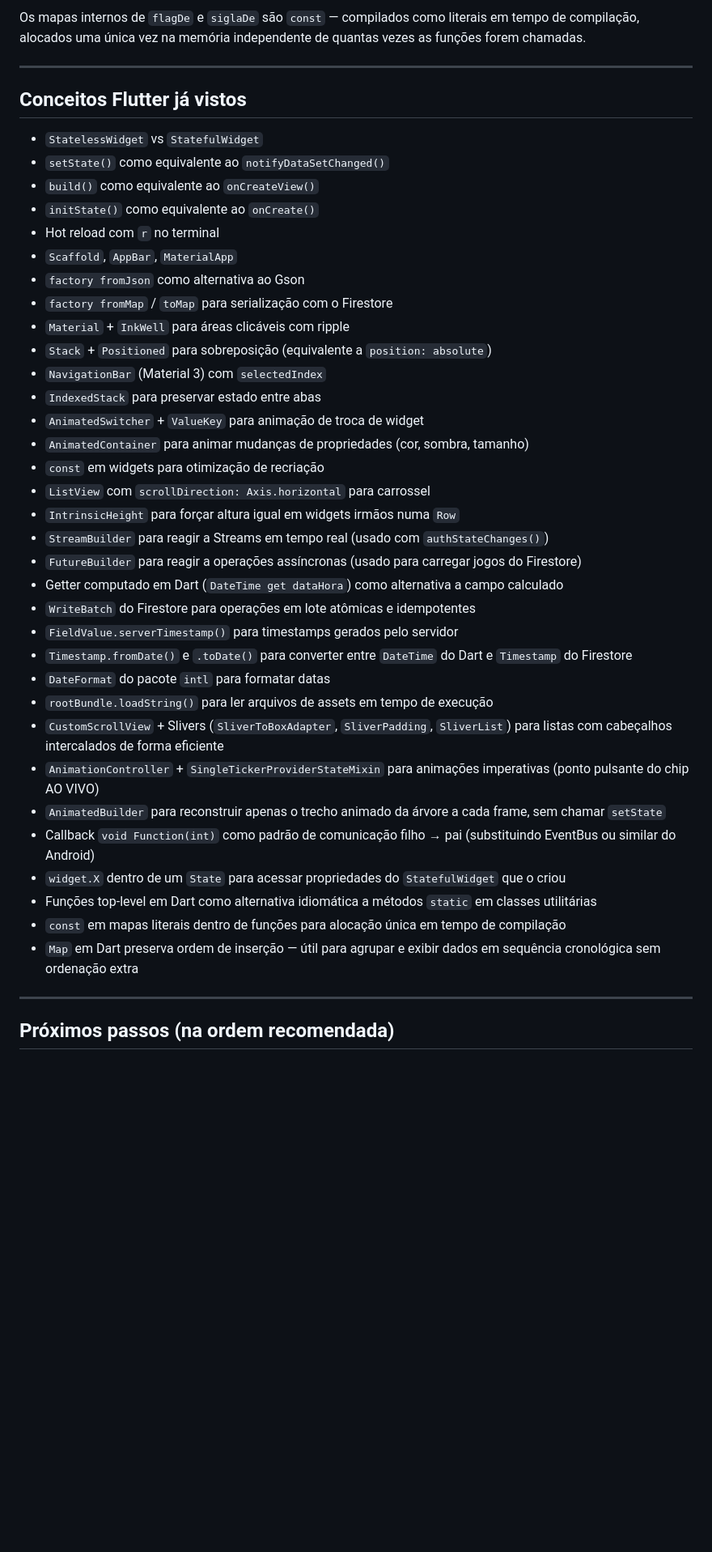
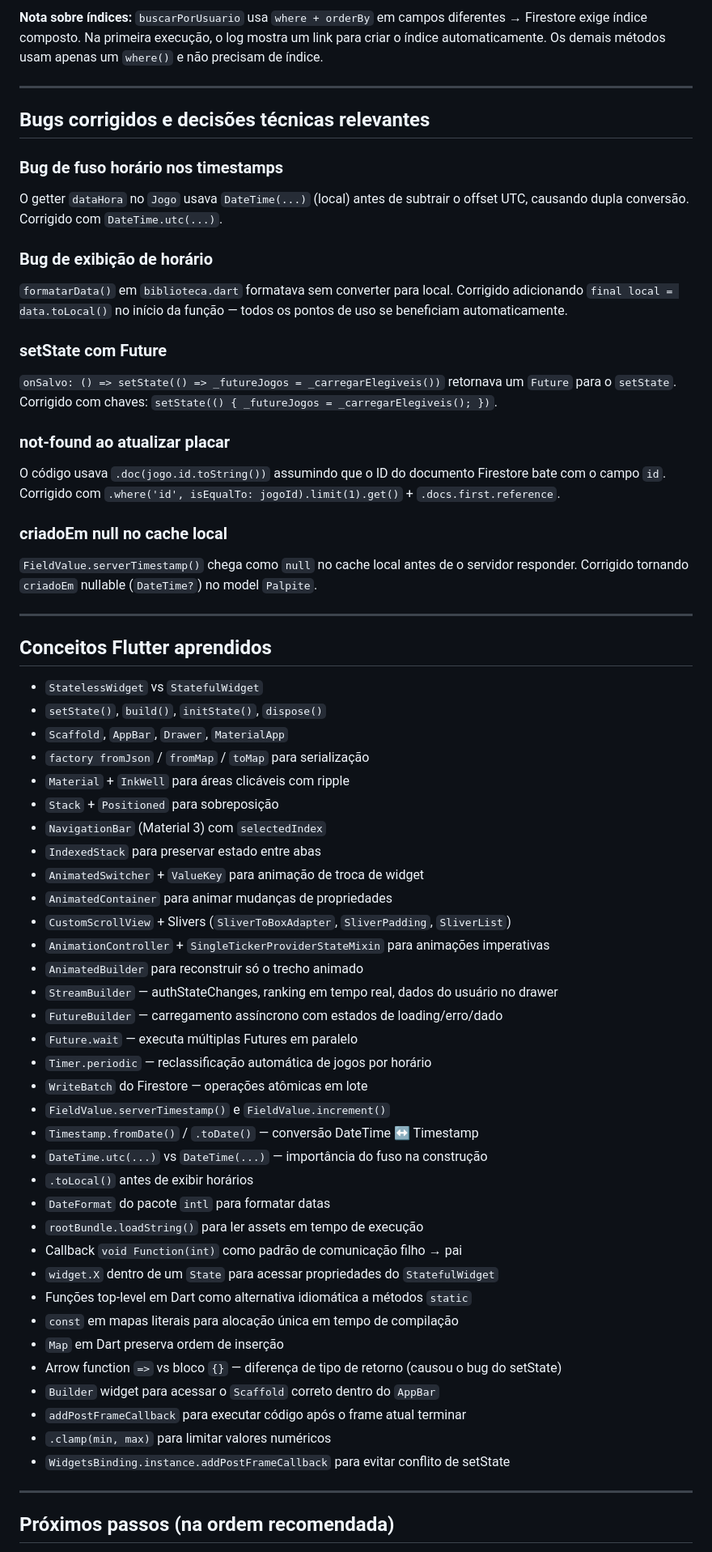
Before and after one commit to luizguilhrme/bolao-copa-2026, a Markdown page: resumo_bolao_copa_2026.md, the part around one of its changes. Shown at 81% size. Drawn GitHub-style; blank space fills up the shorter version.

````diff
--- a/resumo_bolao_copa_2026.md
+++ b/resumo_bolao_copa_2026.md
@@ -297,44 +317,64 @@ mostrarMensagem(ctx, msg) // exibe SnackBar padronizado
 ```
 
-Os mapas internos de `flagDe` e `siglaDe` são `const` — compilados como literais em tempo de compilação, alocados uma única vez na memória independente de quantas vezes as funções forem chamadas.
+**Nota sobre índices:** `buscarPorUsuario` usa `where + orderBy` em campos diferentes → Firestore exige índice composto. Na primeira execução, o log mostra um link para criar o índice automaticamente. Os demais métodos usam apenas um `where()` e não precisam de índice.
 
 ---
 
-## Conceitos Flutter já vistos
+## Bugs corrigidos e decisões técnicas relevantes
+
+### Bug de fuso horário nos timestamps
+O getter `dataHora` no `Jogo` usava `DateTime(...)` (local) antes de subtrair o offset UTC, causando dupla conversão. Corrigido com `DateTime.utc(...)`.
+
+### Bug de exibição de horário
+`formatarData()` em `biblioteca.dart` formatava sem converter para local. Corrigido adicionando `final local = data.toLocal()` no início da função — todos os pontos de uso se beneficiam automaticamente.
+
+### setState com Future
+`onSalvo: () => setState(() => _futureJogos = _carregarElegiveis())` retornava um `Future` para o `setState`. Corrigido com chaves: `setState(() { _futureJogos = _carregarElegiveis(); })`.
+
+### not-found ao atualizar placar
+O código usava `.doc(jogo.id.toString())` assumindo que o ID do documento Firestore bate com o campo `id`. Corrigido com `.where('id', isEqualTo: jogoId).limit(1).get()` + `.docs.first.reference`.
+
+### criadoEm null no cache local
+`FieldValue.serverTimestamp()` chega como `null` no cache local antes de o servidor responder. Corrigido tornando `criadoEm` nullable (`DateTime?`) no model `Palpite`.
+
+---
+
+## Conceitos Flutter aprendidos
 
 - `StatelessWidget` vs `StatefulWidget`
-- `setState()` como equivalente ao `notifyDataSetChanged()`
-- `build()` como equivalente ao `onCreateView()`
-- `initState()` como equivalente ao `onCreate()`
-- Hot reload com `r` no terminal
-- `Scaffold`, `AppBar`, `MaterialApp`
-- `factory fromJson` como alternativa ao Gson
-- `factory fromMap` / `toMap` para serialização com o Firestore
+- `setState()`, `build()`, `initState()`, `dispose()`
+- `Scaffold`, `AppBar`, `Drawer`, `MaterialApp`
+- `factory fromJson` / `fromMap` / `toMap` para serialização
 - `Material` + `InkWell` para áreas clicáveis com ripple
-- `Stack` + `Positioned` para sobreposição (equivalente a `position: absolute`)
+- `Stack` + `Positioned` para sobreposição
 - `NavigationBar` (Material 3) com `selectedIndex`
 - `IndexedStack` para preservar estado entre abas
 - `AnimatedSwitcher` + `ValueKey` para animação de troca de widget
-- `AnimatedContainer` para animar mudanças de propriedades (cor, sombra, tamanho)
-- `const` em widgets para otimização de recriação
-- `ListView` com `scrollDirection: Axis.horizontal` para carrossel
-- `IntrinsicHeight` para forçar altura igual em widgets irmãos numa `Row`
-- `StreamBuilder` para reagir a Streams em tempo real (usado com `authStateChanges()`)
-- `FutureBuilder` para reagir a operações assíncronas (usado para carregar jogos do Firestore)
-- Getter computado em Dart (`DateTime get dataHora`) como alternativa a campo calculado
-- `WriteBatch` do Firestore para operações em lote atômicas e idempotentes
-- `FieldValue.serverTimestamp()` para timestamps gerados pelo servidor
-- `Timestamp.fromDate()` e `.toDate()` para converter entre `DateTime` do Dart e `Timestamp` do Firestore
+- `AnimatedContainer` para animar mudanças de propriedades
+- `CustomScrollView` + Slivers (`SliverToBoxAdapter`, `SliverPadding`, `SliverList`)
+- `AnimationController` + `SingleTickerProviderStateMixin` para animações imperativas
+- `AnimatedBuilder` para reconstruir só o trecho animado
+- `StreamBuilder` — authStateChanges, ranking em tempo real, dados do usuário no drawer
+- `FutureBuilder` — carregamento assíncrono com estados de loading/erro/dado
+- `Future.wait` — executa múltiplas Futures em paralelo
+- `Timer.periodic` — reclassificação automática de jogos por horário
+- `WriteBatch` do Firestore — operações atômicas em lote
+- `FieldValue.serverTimestamp()` e `FieldValue.increment()`
+- `Timestamp.fromDate()` / `.toDate()` — conversão DateTime ↔ Timestamp
+- `DateTime.utc(...)` vs `DateTime(...)` — importância do fuso na construção
+- `.toLocal()` antes de exibir horários
 - `DateFormat` do pacote `intl` para formatar datas
-- `rootBundle.loadString()` para ler arquivos de assets em tempo de execução
-- `CustomScrollView` + Slivers (`SliverToBoxAdapter`, `SliverPadding`, `SliverList`) para listas com cabeçalhos intercalados de forma eficiente
-- `AnimationController` + `SingleTickerProviderStateMixin` para animações imperativas (ponto pulsante do chip AO VIVO)
-- `AnimatedBuilder` para reconstruir apenas o trecho animado da árvore a cada frame, sem chamar `setState`
-- Callback `void Function(int)` como padrão de comunicação filho → pai (substituindo EventBus ou similar do Android)
-- `widget.X` dentro de um `State` para acessar propriedades do `StatefulWidget` que o criou
-- Funções top-level em Dart como alternativa idiomática a métodos `static` em classes utilitárias
-- `const` em mapas literais dentro de funções para alocação única em tempo de compilação
-- `Map` em Dart preserva ordem de inserção — útil para agrupar e exibir dados em sequência cronológica sem ordenação extra
+- `rootBundle.loadString()` para ler assets em tempo de execução
+- Callback `void Function(int)` como padrão de comunicação filho → pai
+- `widget.X` dentro de um `State` para acessar propriedades do `StatefulWidget`
+- Funções top-level em Dart como alternativa idiomática a métodos `static`
+- `const` em mapas literais para alocação única em tempo de compilação
+- `Map` em Dart preserva ordem de inserção
+- Arrow function `=>` vs bloco `{}` — diferença de tipo de retorno (causou o bug do setState)
+- `Builder` widget para acessar o `Scaffold` correto dentro do `AppBar`
+- `addPostFrameCallback` para executar código após o frame atual terminar
+- `.clamp(min, max)` para limitar valores numéricos
+- `WidgetsBinding.instance.addPostFrameCallback` para evitar conflito de setState
 
 ---
 
````
Also changed, not shown: other parts of resumo_bolao_copa_2026.md (+136 -118 lines).
